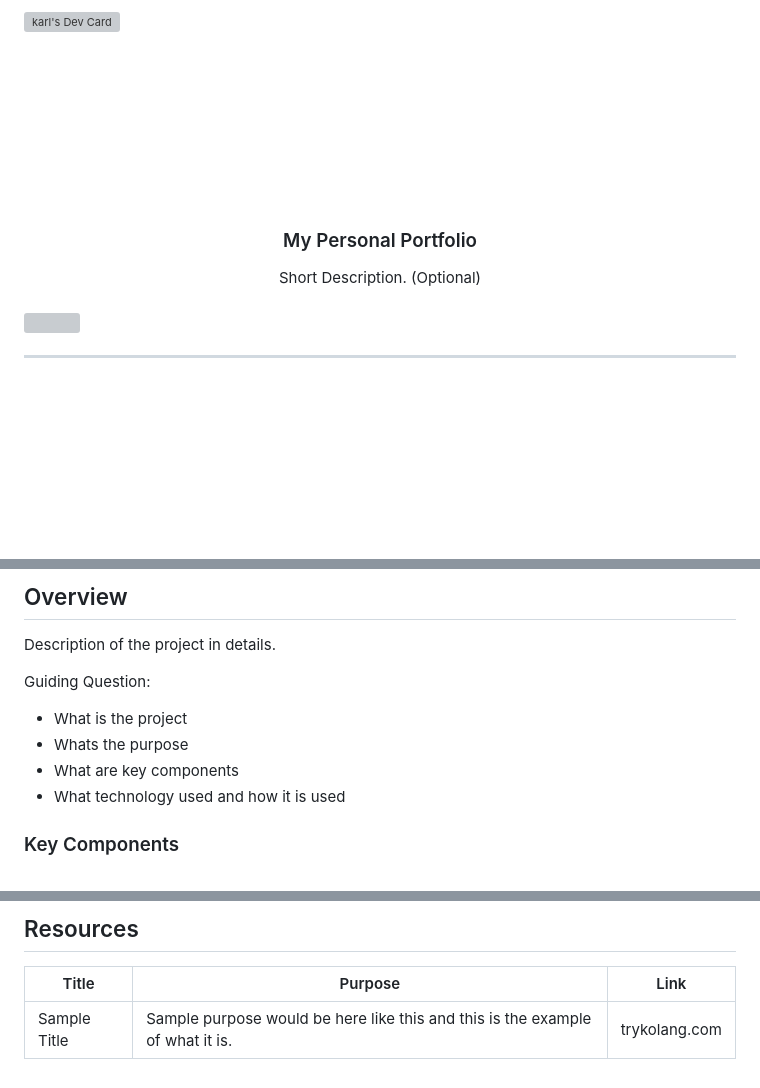
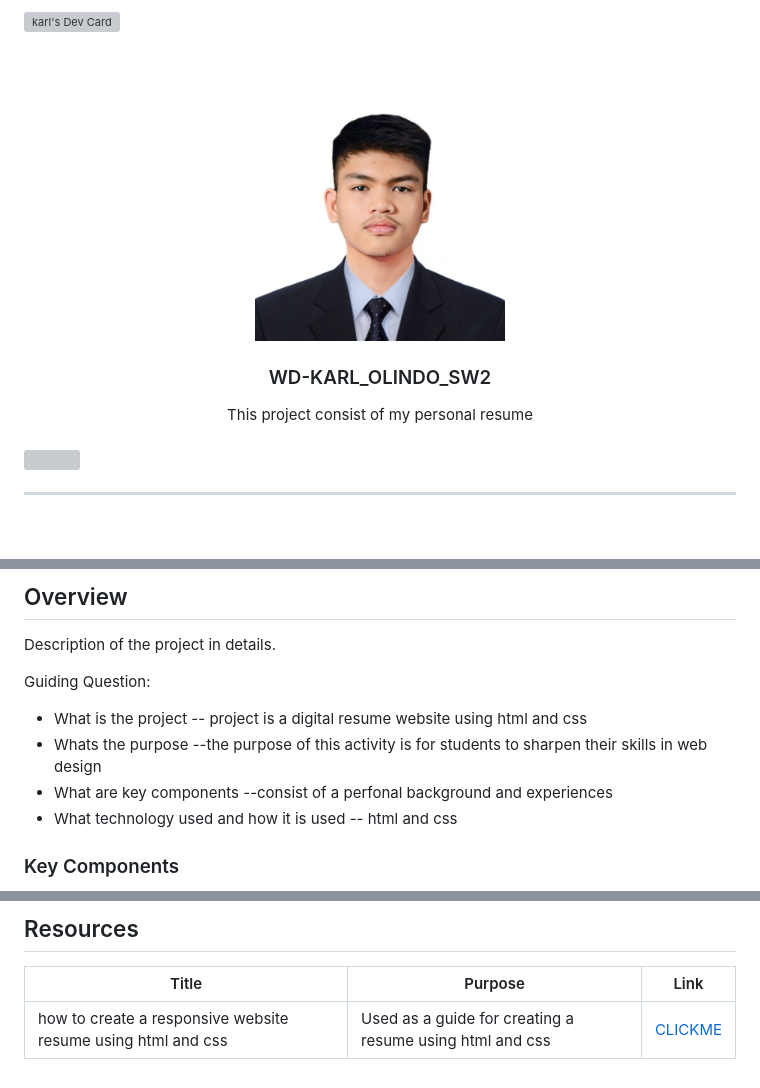
Before and after one commit to Tamarawsatech/WD-KARL_OLINDO, a Markdown page: readme.md, 3 parts joined by grey strips. Rendered like a GitHub page; pictures changed too: assets/img/icon.jpg (added); blank space fills up the shorter version; grey boxes are pictures that could not be loaded.

Commit message:
Updated html,css and readme files Final na 2

```diff
--- a/readme.md
+++ b/readme.md
@@ -8,14 +8,14 @@
 <div align="center">
   <a href="https://github.com/zyx-0314/">
   <!-- TODO: If you want to add logo or banner you can add it here -->
-    <img src="./assets/img/nyebe_white.png" alt="Nyebe" width="130" height="100">
+    <img src="./assets/img/icon.jpg" alt="Smile" width="250" height="240">
   </a>
 <!-- TODO: Change Title to the name of the title of your Project -->
-  <h3 align="center">My Personal Portfolio</h3>
+  <h3 align="center">WD-KARL_OLINDO_SW2</h3>
 </div>
 <!-- TODO: Make a short description -->
 <div align="center">
-  Short Description. (Optional)
+  This project consist of my personal resume
 </div>
 
 <br />
@@ -63,9 +63,13 @@ Description of the project in details.
 
 Guiding Question:
 - What is the project
+-- project is a digital resume website using html and css
 - Whats the purpose
+--the purpose of this activity is for students to sharpen their skills in web design
 - What are key components
+--consist of a perfonal background and experiences
 - What technology used and how it is used
+-- html and css
 
 ### Key Components
 <!-- TODO: List of Key Components -->
@@ -113,4 +117,4 @@ WD-ProjectName
 <!-- TODO: Add References -->
 | Title | Purpose | Link |
 |-|-|-|
-| Sample Title | Sample purpose would be here like this and this is the example of what it is. | trykolang.com |
+| how to create a responsive website resume using html and css | Used as a guide for creating a resume using html and css | [CLICKME](https://www.youtube.com/watch?v=hnjHCmaUVPg) |
```
Also changed, not shown: other parts of readme.md (+1 -1 lines), 2 other files.
